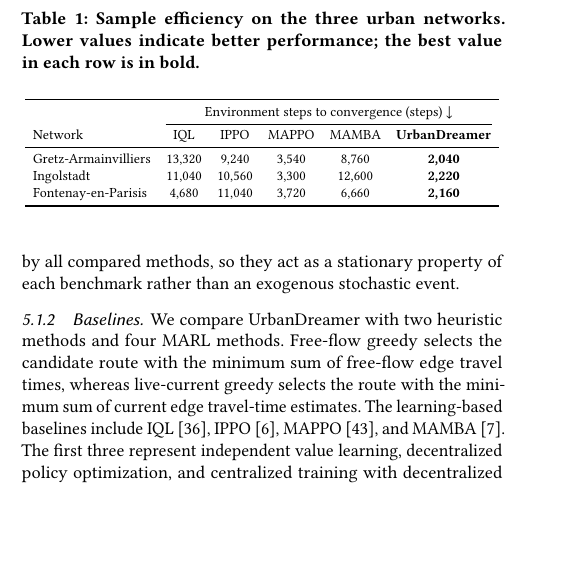
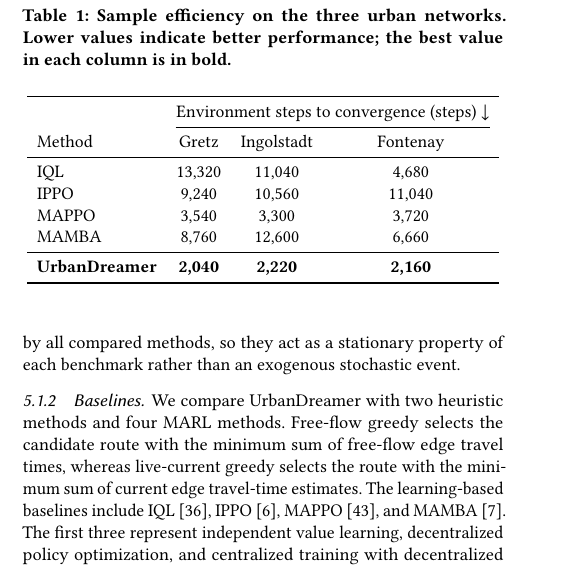
Before and after one commit to HongkangSu/kdd-2027, a LaTeX paper (main.tex, which reads table/computation efficiency.tex, table/sample efficiency.tex): part of one column of page 6 of 14 before the commit and part of one column of page 6 of 13 after it, cut so that both start at the same text, the shorter picture padded with empty space. Compiled offline with pdfLaTeX.

Commit message:
Flip efficiency tables back: methods as rows, networks as columns, keep unit group headers
Co-Authored-By: Claude <noreply@anthropic.com>

```diff
--- a/table/computation efficiency.tex
+++ b/table/computation efficiency.tex
@@ -10,2 +8,4 @@
-      Network & IQL & IPPO & MAPPO & MAMBA & \textbf{UrbanDreamer} \\
+      & \multicolumn{3}{c}{Training time to convergence (h) $\downarrow$} \\
+      \cmidrule(lr){2-4}
+      Method & Gretz & Ingolstadt & Fontenay \\
       \midrule
--- a/table/sample efficiency.tex
+++ b/table/sample efficiency.tex
@@ -1,17 +1,20 @@
 \begin{table}[t]
   \centering
-  \caption{Sample efficiency on the three urban networks. Lower values indicate better performance; the best value in each row is in bold.}
+  \caption{Sample efficiency on the three urban networks. Lower values indicate better performance; the best value in each column is in bold.}
   \renewcommand{\arraystretch}{1.0}
   \resizebox{\columnwidth}{!}{
-    \begin{tabular}{lccccc}
+    \begin{tabular}{lccc}
       \toprule
-      & \multicolumn{5}{c}{Environment steps to convergence (steps) $\downarrow$} \\
-      \cmidrule(lr){2-6}
-      Network & IQL & IPPO & MAPPO & MAMBA & \textbf{UrbanDreamer} \\
+      & \multicolumn{3}{c}{Environment steps to convergence (steps) $\downarrow$} \\
+      \cmidrule(lr){2-4}
+      Method & Gretz & Ingolstadt & Fontenay \\
       \midrule
-      Gretz-Armainvilliers & 13,320 & 9,240 & 3,540 & 8,760 & \textbf{2,040} \\
-      Ingolstadt & 11,040 & 10,560 & 3,300 & 12,600 & \textbf{2,220} \\
-      Fontenay-en-Parisis & 4,680 & 11,040 & 3,720 & 6,660 & \textbf{2,160} \\
+      IQL & 13,320 & 11,040 & 4,680 \\
+      IPPO & 9,240 & 10,560 & 11,040 \\
+      MAPPO & 3,540 & 3,300 & 3,720 \\
+      MAMBA & 8,760 & 12,600 & 6,660 \\
+      \midrule
+      \textbf{UrbanDreamer} & \textbf{2,040} & \textbf{2,220} & \textbf{2,160} \\
       \bottomrule
     \end{tabular}
   }
```
Also changed, not shown: table/computation efficiency.tex (15 more changed lines).
